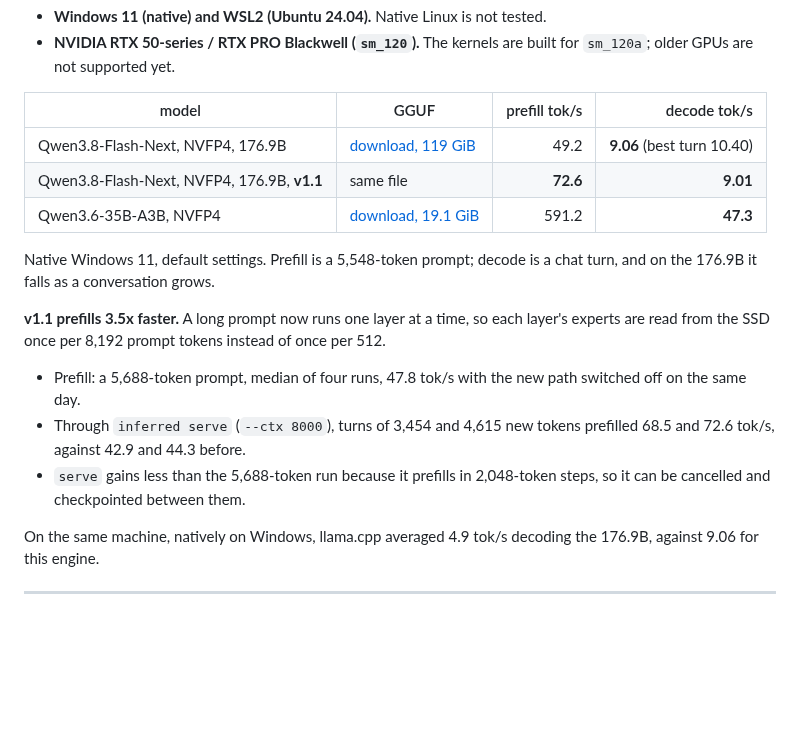
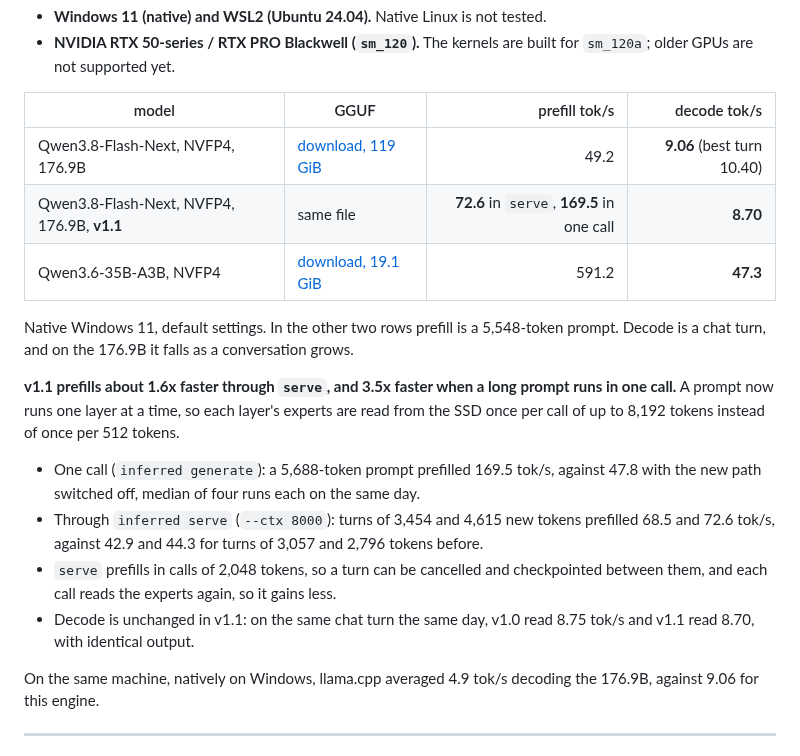
Before and after one commit to compiledthoughts/Inferred-Thoughts, a Markdown page: README.md, the part around the change. Rendered like a GitHub page; blank space fills up the shorter version.

Commit message:
README: v1.1 prefill in serve and in one call, decode as measured
The v1.1 row gives both prefill figures and the measured decode median,
and the note says what each comparison is against.

Co-Authored-By: Claude Opus 5.5 <noreply@anthropic.com>

```diff
--- a/README.md
+++ b/README.md
@@ -59,15 +59,16 @@ Gen5 NVMe.
 | model | GGUF | prefill tok/s | decode tok/s |
 |---|---|---:|---:|
 | Qwen3.8-Flash-Next, NVFP4, 176.9B | [download, 119 GiB](https://huggingface.co/CompiledThoughts/Qwen3.8-Flash-Next-NVFP4-Q8_0) | 49.2 | **9.06** (best turn 10.40) |
-| Qwen3.8-Flash-Next, NVFP4, 176.9B, **v1.1** | same file | **72.6** | **9.01** |
+| Qwen3.8-Flash-Next, NVFP4, 176.9B, **v1.1** | same file | **72.6** in `serve`, **169.5** in one call | **8.70** |
 | Qwen3.6-35B-A3B, NVFP4 | [download, 19.1 GiB](https://huggingface.co/CompiledThoughts/Qwen3.6-35B-A3B-NVFP4-Q8_0-it) | 591.2 | **47.3** |
 
-Native Windows 11, default settings. Prefill is a 5,548-token prompt; decode is a chat turn, and on the 176.9B it falls as a conversation grows.
+Native Windows 11, default settings. In the other two rows prefill is a 5,548-token prompt. Decode is a chat turn, and on the 176.9B it falls as a conversation grows.
 
-**v1.1 prefills 3.5x faster.** A long prompt now runs one layer at a time, so each layer's experts are read from the SSD once per 8,192 prompt tokens instead of once per 512.
-- Prefill: a 5,688-token prompt, median of four runs, 47.8 tok/s with the new path switched off on the same day.
-- Through `inferred serve` (`--ctx 8000`), turns of 3,454 and 4,615 new tokens prefilled 68.5 and 72.6 tok/s, against 42.9 and 44.3 before.
-- `serve` gains less than the 5,688-token run because it prefills in 2,048-token steps, so it can be cancelled and checkpointed between them.
+**v1.1 prefills about 1.6x faster through `serve`, and 3.5x faster when a long prompt runs in one call.** A prompt now runs one layer at a time, so each layer's experts are read from the SSD once per call of up to 8,192 tokens instead of once per 512 tokens.
+- One call (`inferred generate`): a 5,688-token prompt prefilled 169.5 tok/s, against 47.8 with the new path switched off, median of four runs each on the same day.
+- Through `inferred serve` (`--ctx 8000`): turns of 3,454 and 4,615 new tokens prefilled 68.5 and 72.6 tok/s, against 42.9 and 44.3 for turns of 3,057 and 2,796 tokens before.
+- `serve` prefills in calls of 2,048 tokens, so a turn can be cancelled and checkpointed between them, and each call reads the experts again, so it gains less.
+- Decode is unchanged in v1.1: on the same chat turn the same day, v1.0 read 8.75 tok/s and v1.1 read 8.70, with identical output.
 
 
 On the same machine, natively on Windows, llama.cpp averaged 4.9 tok/s decoding the 176.9B, against 9.06 for this engine.
```
